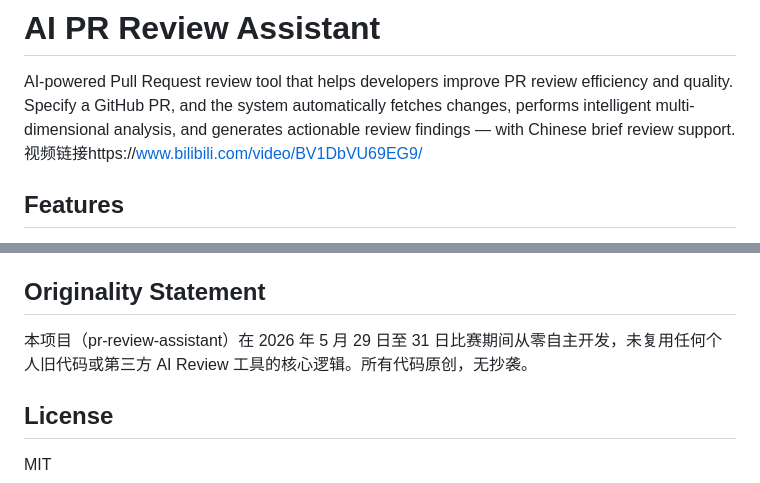
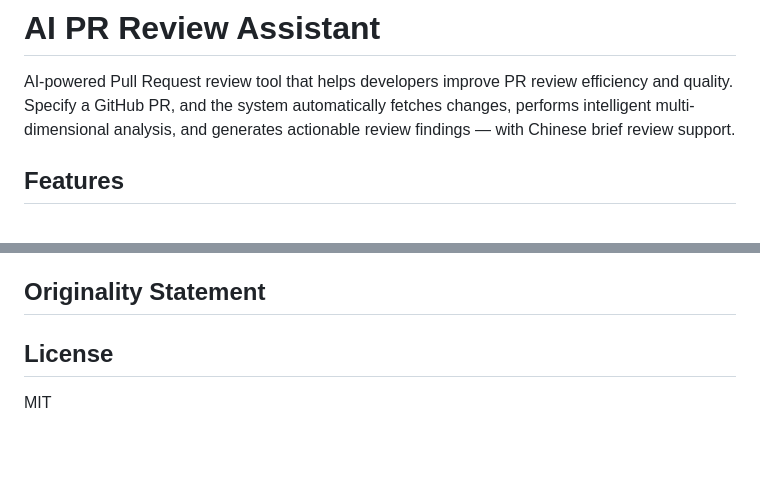
Before and after one commit to 2635699871/Review, a Markdown page: README.md, 2 parts joined by grey strips. Rendered like a GitHub page; blank space fills up the shorter version.

```diff
--- a/README.md
+++ b/README.md
@@ -1,7 +1,6 @@
 # AI PR Review Assistant
 
 AI-powered Pull Request review tool that helps developers improve PR review efficiency and quality. Specify a GitHub PR, and the system automatically fetches changes, performs intelligent multi-dimensional analysis, and generates actionable review findings — with Chinese brief review support.
-视频链接https://www.bilibili.com/video/BV1DbVU69EG9/
 ## Features
 
 - **Multi-Dimensional Review** — 9 parallel review dimensions:
@@ -330,7 +329,6 @@ All code under `src/` is original work developed during the competition window (
 
 ## Originality Statement
 
-本项目（pr-review-assistant）在 2026 年 5 月 29 日至 31 日比赛期间从零自主开发，未复用任何个人旧代码或第三方 AI Review 工具的核心逻辑。所有代码原创，无抄袭。
 
 ## License
 
```
